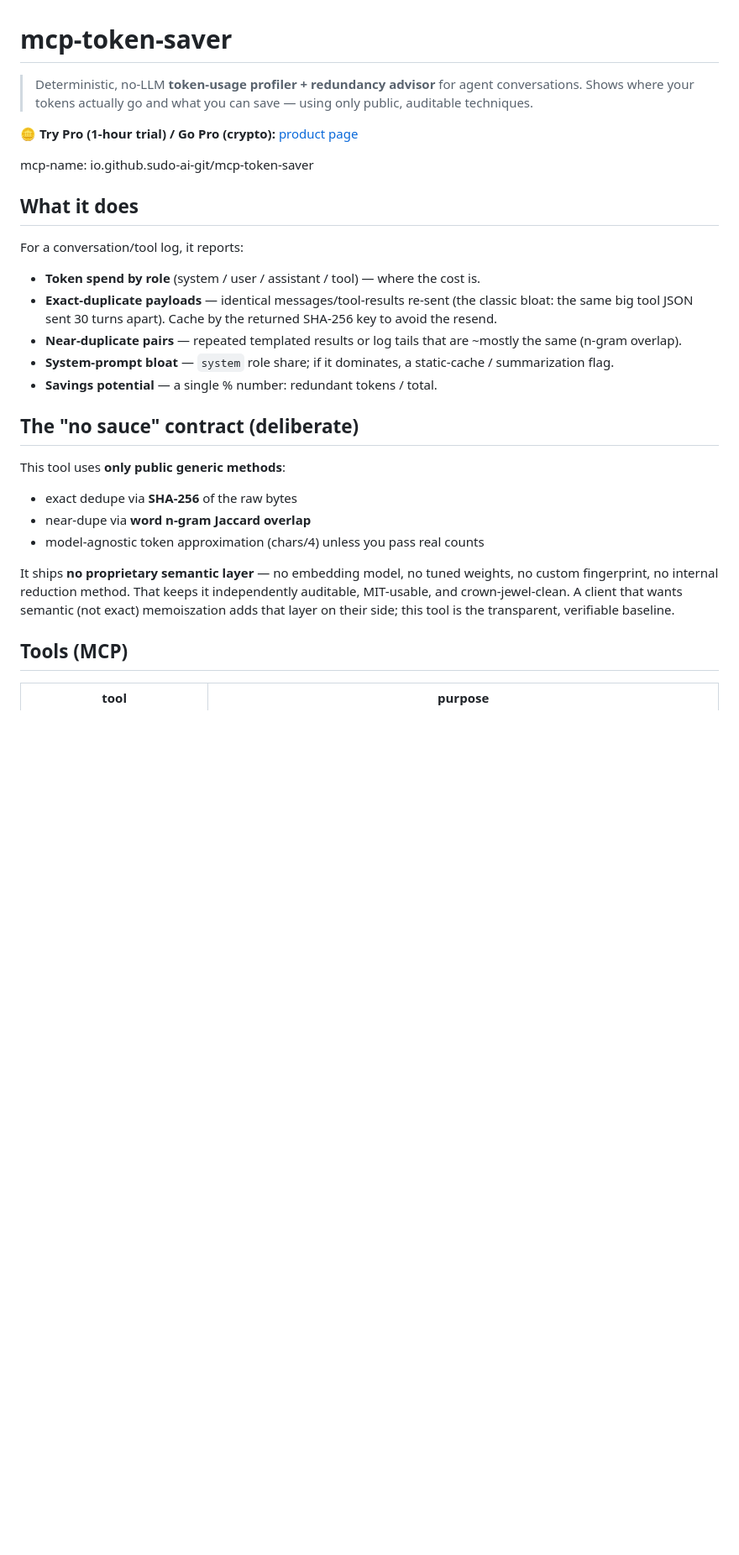
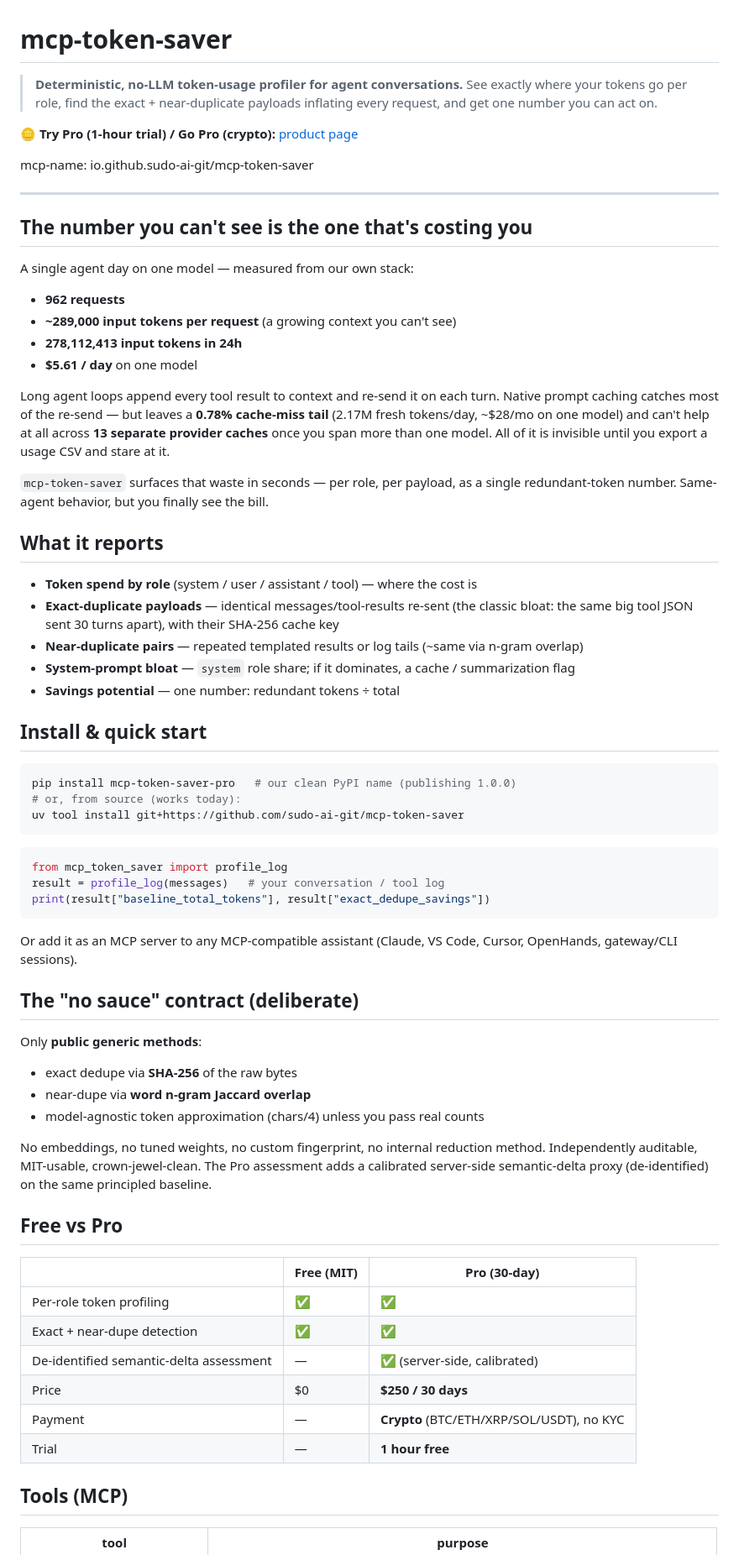
Before and after one commit to sudo-ai-git/mcp-token-saver, a Markdown page: README.md, the part around one of its changes. Shown at 84% size. GitHub-like rendering; blank space fills up the shorter version.

````diff
--- a/README.md
+++ b/README.md
@@ -1,39 +1,84 @@
 # mcp-token-saver
 
-> Deterministic, no-LLM **token-usage profiler + redundancy advisor** for agent
-> conversations. Shows where your tokens actually go and what you can save —
-> using only public, auditable techniques.
+> **Deterministic, no-LLM token-usage profiler for agent conversations.** See
+> exactly where your tokens go per role, find the exact + near-duplicate
+> payloads inflating every request, and get one number you can act on.
 
 **🪙 Try Pro (1-hour trial) / Go Pro (crypto):** [product page](https://sudo-ai-git.github.io/mcp-token-saver/)
 
 mcp-name: io.github.sudo-ai-git/mcp-token-saver
 
-## What it does
+---
 
-For a conversation/tool log, it reports:
+## The number you can't see is the one that's costing you
 
-- **Token spend by role** (system / user / assistant / tool) — where the cost is.
+A single agent day on one model — measured from our own stack:
+
+- **962 requests**
+- **~289,000 input tokens per request** (a growing context you can't see)
+- **278,112,413 input tokens in 24h**
+- **$5.61 / day** on one model
+
+Long agent loops append every tool result to context and re-send it on each turn.
+Native prompt caching catches most of the re-send — but leaves a **0.78% cache-miss
+tail** (2.17M fresh tokens/day, ~$28/mo on one model) and can't help at all across
+**13 separate provider caches** once you span more than one model. All of it is
+invisible until you export a usage CSV and stare at it.
+
+`mcp-token-saver` surfaces that waste in seconds — per role, per payload, as a
+single redundant-token number. Same-agent behavior, but you finally see the bill.
+
+## What it reports
+
+- **Token spend by role** (system / user / assistant / tool) — where the cost is
 - **Exact-duplicate payloads** — identical messages/tool-results re-sent (the
-  classic bloat: the same big tool JSON sent 30 turns apart). Cache by the
-  returned SHA-256 key to avoid the resend.
-- **Near-duplicate pairs** — repeated templated results or log tails that are
-  ~mostly the same (n-gram overlap).
-- **System-prompt bloat** — `system` role share; if it dominates, a static-cache
-  / summarization flag.
-- **Savings potential** — a single % number: redundant tokens / total.
+  classic bloat: the same big tool JSON sent 30 turns apart), with their SHA-256
+  cache key
+- **Near-duplicate pairs** — repeated templated results or log tails (~same via
+  n-gram overlap)
+- **System-prompt bloat** — `system` role share; if it dominates, a cache /
+  summarization flag
+- **Savings potential** — one number: redundant tokens ÷ total
+
+## Install & quick start
+
+```bash
+pip install mcp-token-saver-pro   # our clean PyPI name (publishing 1.0.0)
+# or, from source (works today):
+uv tool install git+https://github.com/sudo-ai-git/mcp-token-saver
+```
+
+```python
+from mcp_token_saver import profile_log
+result = profile_log(messages)   # your conversation / tool log
+print(result["baseline_total_tokens"], result["exact_dedupe_savings"])
+```
+
+Or add it as an MCP server to any MCP-compatible assistant (Claude, VS Code,
+Cursor, OpenHands, gateway/CLI sessions).
 
 ## The "no sauce" contract (deliberate)
 
-This tool uses **only public generic methods**:
+Only **public generic methods**:
 - exact dedupe via **SHA-256** of the raw bytes
 - near-dupe via **word n-gram Jaccard overlap**
 - model-agnostic token approximation (chars/4) unless you pass real counts
 
-It ships **no proprietary semantic layer** — no embedding model, no tuned
-weights, no custom fingerprint, no internal reduction method. That keeps it
-independently auditable, MIT-usable, and crown-jewel-clean. A client that wants
-semantic (not exact) memoiszation adds that layer on their side; this tool is
-the transparent, verifiable baseline.
+No embeddings, no tuned weights, no custom fingerprint, no internal reduction
+method. Independently auditable, MIT-usable, crown-jewel-clean. The Pro
+assessment adds a calibrated server-side semantic-delta proxy (de-identified)
+on the same principled baseline.
+
+## Free vs Pro
+
+| | Free (MIT) | Pro (30-day) |
+|---|---|---|
+| Per-role token profiling | ✅ | ✅ |
+| Exact + near-dupe detection | ✅ | ✅ |
+| De-identified semantic-delta assessment | — | ✅ (server-side, calibrated) |
+| Price | $0 | **$250 / 30 days** |
+| Payment | — | **Crypto** (BTC/ETH/XRP/SOL/USDT), no KYC |
+| Trial | — | **1 hour free** |
 
 ## Tools (MCP)
 
````
Also changed, not shown: other parts of README.md (+6 -62 lines).
